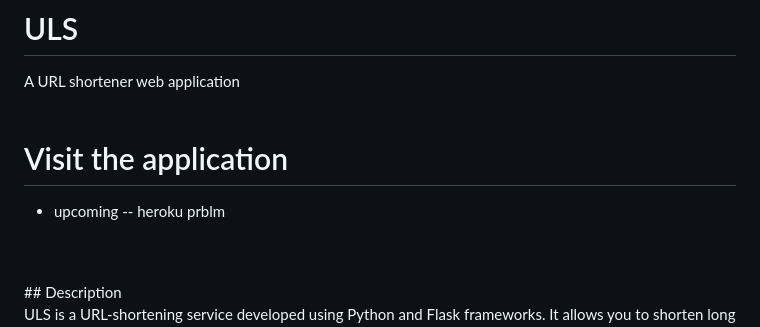
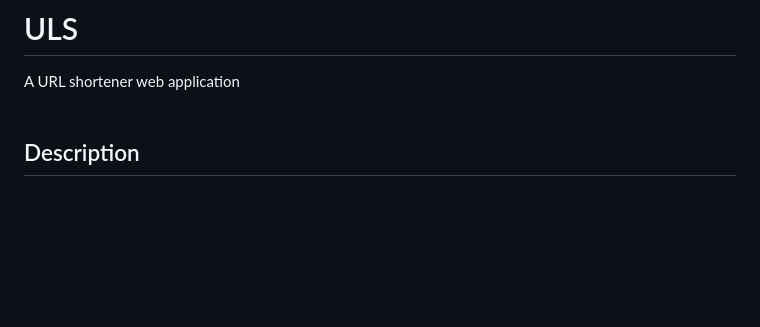
Before and after one commit to AchyutaMohapatra/ULS, a Markdown page: README.md, the part around the change. Rendered like a GitHub page; blank space fills up the shorter version.

```diff
--- a/README.md
+++ b/README.md
@@ -1,9 +1,5 @@
 # ULS
 A URL shortener web application
-<br>
-<br>
-# Visit the application <br>
-- upcoming -- heroku prblm
 <br>
 <br>
 ## Description <br>
```
